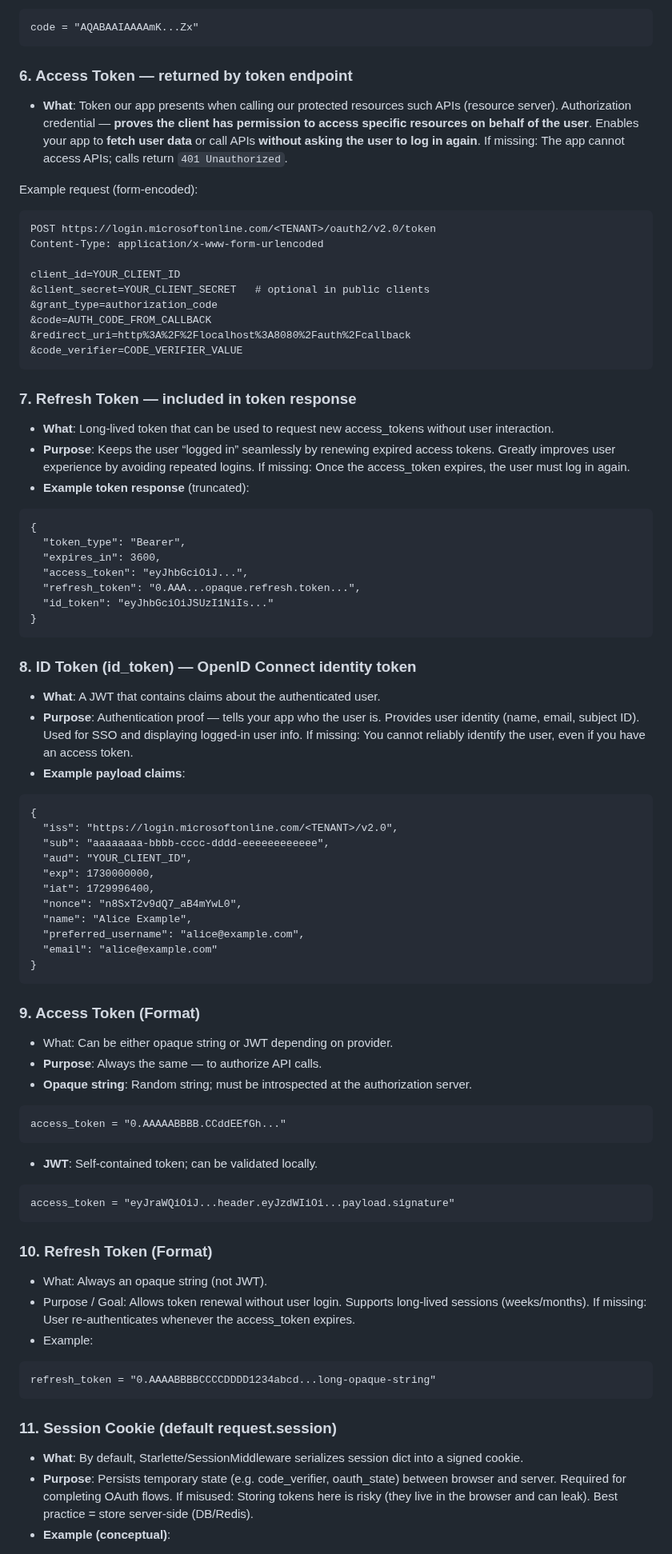
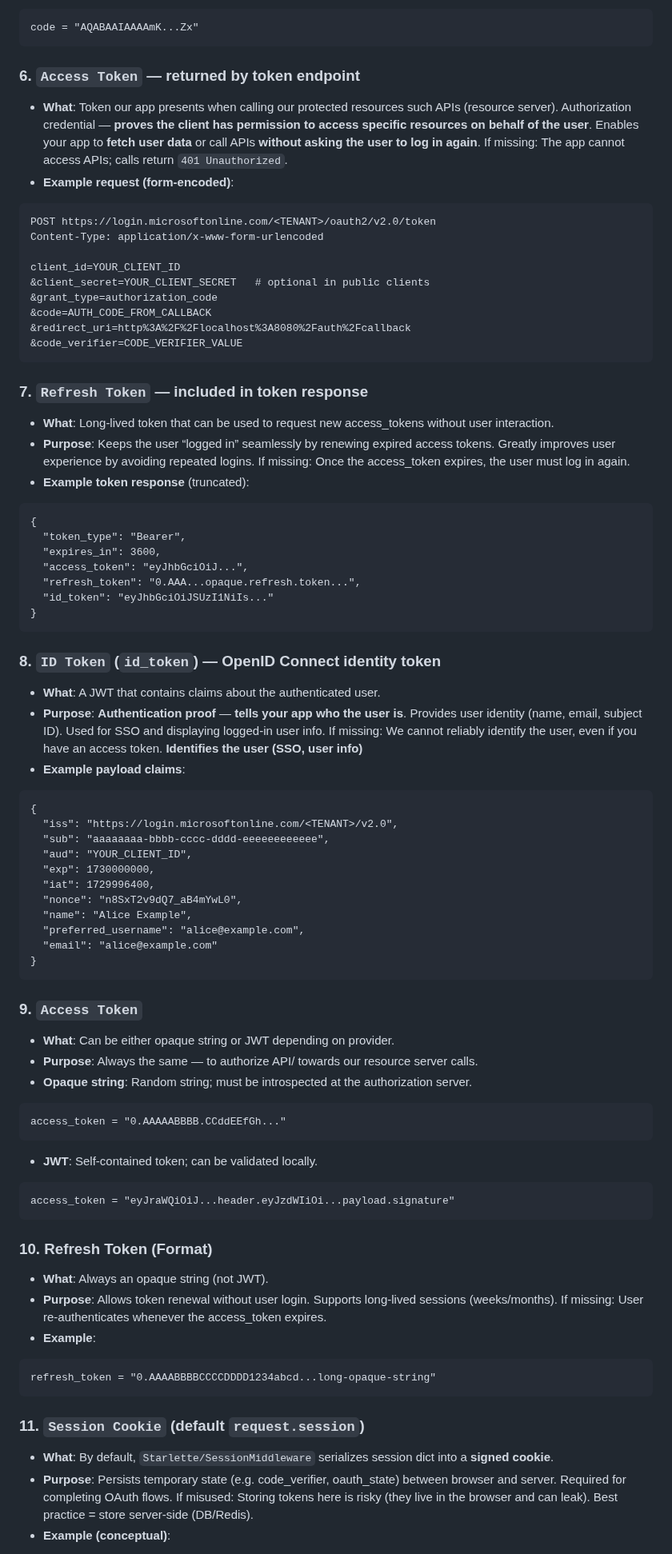
Before and after one commit to adriensieg/PKCE-enhanced-Authorization-Code-Flow, a Markdown page: README.md, the part around one of its changes. Shown at 80% size. GitHub-like rendering.

````diff
--- a/README.md
+++ b/README.md
@@ -296,10 +296,9 @@ nonce = "n8SxT2v9dQ7_aB4mYwL0"
 code = "AQABAAIAAAAmK...Zx"
 ```
 
-### 6. Access Token — returned by token endpoint
+### 6. `Access Token` — returned by token endpoint
 - **What**: Token our app presents when calling our protected resources such APIs (resource server). Authorization credential — **proves the client has permission to access specific resources on behalf of the user**. Enables your app to **fetch user data** or call APIs **without asking the user to log in again**. If missing: The app cannot access APIs; calls return `401 Unauthorized`.
-
-Example request (form-encoded):
+- **Example request (form-encoded)**:
 ```
 POST https://login.microsoftonline.com/<TENANT>/oauth2/v2.0/token
 Content-Type: application/x-www-form-urlencoded
@@ -312,7 +311,7 @@ client_id=YOUR_CLIENT_ID
 &code_verifier=CODE_VERIFIER_VALUE
 ```
 
-### 7. Refresh Token — included in token response
+### 7. `Refresh Token` — included in token response
 - **What**: Long-lived token that can be used to request new access_tokens without user interaction.
 - **Purpose**: Keeps the user “logged in” seamlessly by renewing expired access tokens. Greatly improves user experience by avoiding repeated logins. If missing: Once the access_token expires, the user must log in again.
 - **Example token response** (truncated):
@@ -327,9 +326,9 @@ client_id=YOUR_CLIENT_ID
 }
 ```
 
-### 8. ID Token (id_token) — OpenID Connect identity token
+### 8. `ID Token` (`id_token`) — OpenID Connect identity token
 - **What**: A JWT that contains claims about the authenticated user.
-- **Purpose**: Authentication proof — tells your app who the user is. Provides user identity (name, email, subject ID). Used for SSO and displaying logged-in user info. If missing: You cannot reliably identify the user, even if you have an access token.
+- **Purpose**: **Authentication proof** — **tells your app who the user is**. Provides user identity (name, email, subject ID). Used for SSO and displaying logged-in user info. If missing: We cannot reliably identify the user, even if you have an access token. **Identifies the user (SSO, user info)**
 - **Example payload claims**:
 ```
 {
@@ -345,9 +344,9 @@ client_id=YOUR_CLIENT_ID
 }
 ```
 
-### 9. Access Token (Format)
-- What: Can be either opaque string or JWT depending on provider.
-- **Purpose**: Always the same — to authorize API calls.
+### 9. `Access Token`
+- **What**: Can be either opaque string or JWT depending on provider.
+- **Purpose**: Always the same — to authorize API/ towards our resource server calls.
 - **Opaque string**: Random string; must be introspected at the authorization server.
 
 ```
@@ -359,15 +358,15 @@ access_token = "eyJraWQiOiJ...header.eyJzdWIiOi...payload.signature"
 ```
 
 ### 10. Refresh Token (Format)
-- What: Always an opaque string (not JWT).
-- Purpose / Goal: Allows token renewal without user login. Supports long-lived sessions (weeks/months). If missing: User re-authenticates whenever the access_token expires.
-- Example:
+- **What**: Always an opaque string (not JWT).
+- **Purpose**: Allows token renewal without user login. Supports long-lived sessions (weeks/months). If missing: User re-authenticates whenever the access_token expires.
+- **Example**:
 ```
 refresh_token = "0.AAAABBBBCCCCDDDD1234abcd...long-opaque-string"
 ```
 
-### 11. Session Cookie (default request.session)
-- **What**: By default, Starlette/SessionMiddleware serializes session dict into a signed cookie.
+### 11. `Session Cookie` (default `request.session`)
+- **What**: By default, `Starlette/SessionMiddleware` serializes session dict into a **signed cookie**.
 - **Purpose**: Persists temporary state (e.g. code_verifier, oauth_state) between browser and server. Required for completing OAuth flows. If misused: Storing tokens here is risky (they live in the browser and can leak). Best practice = store server-side (DB/Redis).
 - **Example (conceptual)**:
 ```
````
Also changed, not shown: other parts of README.md (+1 -2 lines).
